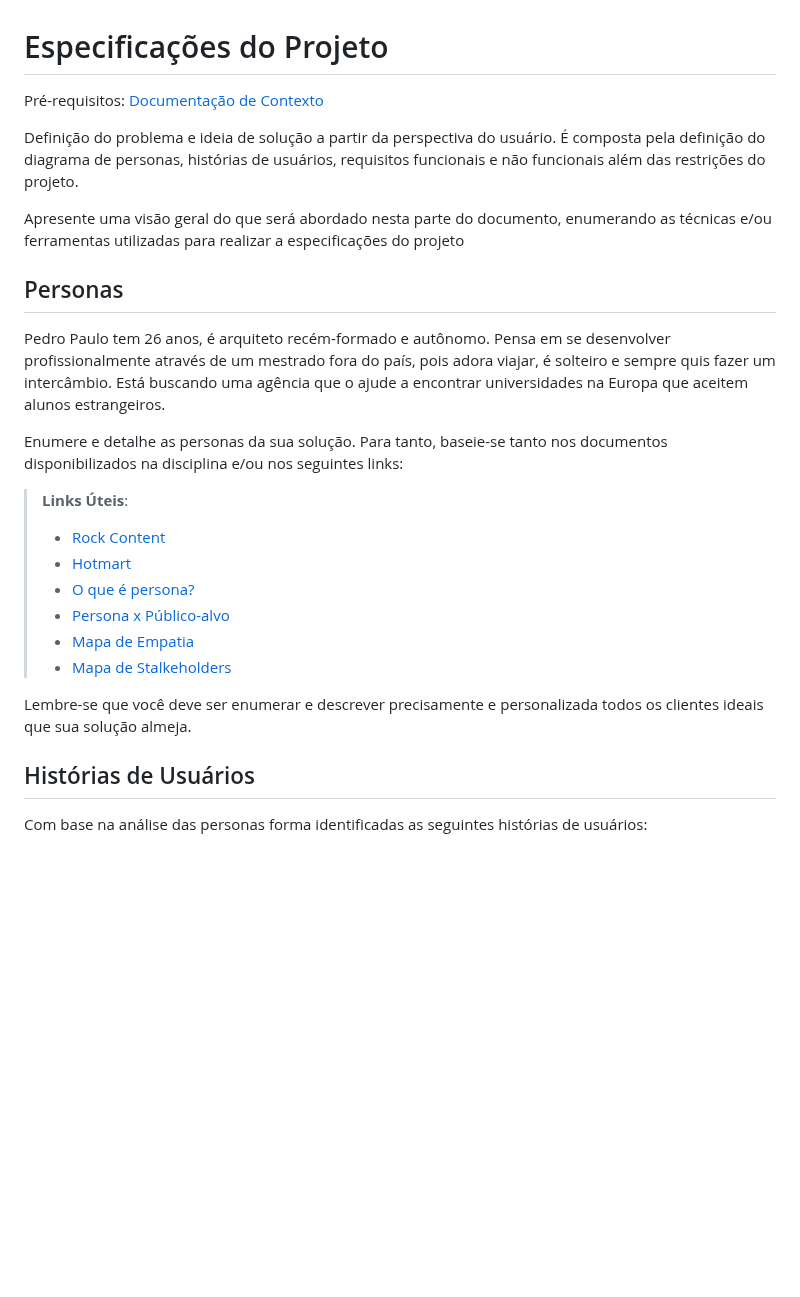
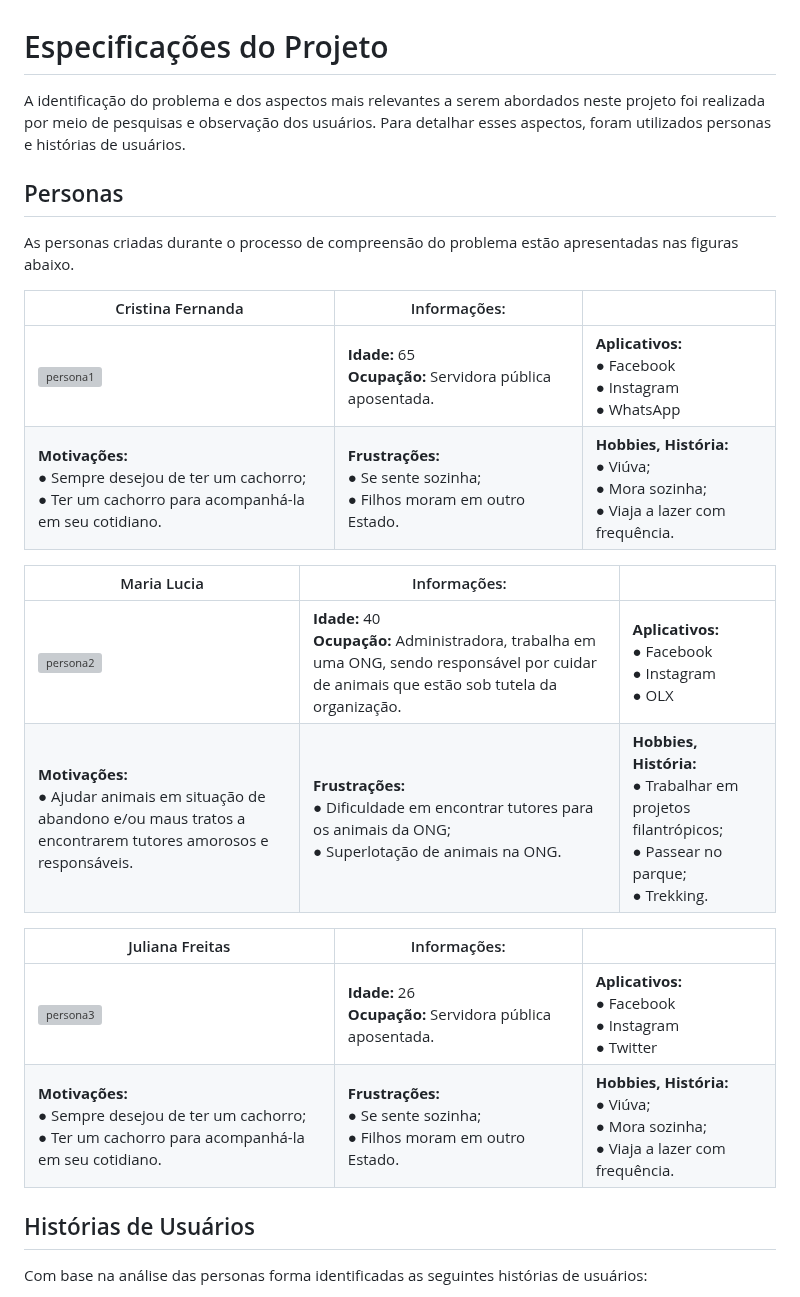
Before and after one commit to ICEI-PUC-Minas-PMV-ADS/pmv-ads-2023-1-e1-proj-web-t9-time1_matchpet, a Markdown page: docs/02-Especificação do Projeto.md, the part around the change. Drawn GitHub-style; blank space fills up the shorter version; grey boxes are pictures that could not be loaded.

```diff
--- a/docs/02-Especificação do Projeto.md
+++ b/docs/02-Especificação do Projeto.md
@@ -1,26 +1,26 @@
 # Especificações do Projeto
 
-<span style="color:red">Pré-requisitos: <a href="1-Documentação de Contexto.md"> Documentação de Contexto</a></span>
-
-Definição do problema e ideia de solução a partir da perspectiva do usuário. É composta pela definição do  diagrama de personas, histórias de usuários, requisitos funcionais e não funcionais além das restrições do projeto.
-
-Apresente uma visão geral do que será abordado nesta parte do documento, enumerando as técnicas e/ou ferramentas utilizadas para realizar a especificações do projeto
+A identificação do problema e dos aspectos mais relevantes a serem abordados neste projeto foi realizada por meio de pesquisas e observação dos usuários. Para detalhar esses aspectos, foram utilizados personas e histórias de usuários.
 
 ## Personas
 
-Pedro Paulo tem 26 anos, é arquiteto recém-formado e autônomo. Pensa em se desenvolver profissionalmente através de um mestrado fora do país, pois adora viajar, é solteiro e sempre quis fazer um intercâmbio. Está buscando uma agência que o ajude a encontrar universidades na Europa que aceitem alunos estrangeiros.
+As personas criadas durante o processo de compreensão do problema estão apresentadas nas figuras abaixo.
 
-Enumere e detalhe as personas da sua solução. Para tanto, baseie-se tanto nos documentos disponibilizados na disciplina e/ou nos seguintes links:
+|Cristina Fernanda      | Informações:                       |                                        |
+|--------------------|----------------------------------|--------------------------------------|
+| ![persona1](/src/persona1.jpg) | **Idade:** 65 <br> **Ocupação:** Servidora pública aposentada. |**Aplicativos:**<br>● Facebook  <br>● Instagram<br>● WhatsApp   |
+|**Motivações:**<br>● Sempre desejou de ter um cachorro;<br>● Ter um cachorro para acompanhá-la em seu cotidiano. |**Frustrações:**<br>● Se sente sozinha; <br>● Filhos moram em outro Estado. |**Hobbies, História:**<br>● Viúva; <br>● Mora sozinha; <br>● Viaja a lazer com frequência. |
 
-> **Links Úteis**:
-> - [Rock Content](https://rockcontent.com/blog/personas/)
-> - [Hotmart](https://blog.hotmart.com/pt-br/como-criar-persona-negocio/)
-> - [O que é persona?](https://resultadosdigitais.com.br/blog/persona-o-que-e/)
-> - [Persona x Público-alvo](https://flammo.com.br/blog/persona-e-publico-alvo-qual-a-diferenca/)
-> - [Mapa de Empatia](https://resultadosdigitais.com.br/blog/mapa-da-empatia/)
-> - [Mapa de Stalkeholders](https://www.racecomunicacao.com.br/blog/como-fazer-o-mapeamento-de-stakeholders/)
->
-Lembre-se que você deve ser enumerar e descrever precisamente e personalizada todos os clientes ideais que sua solução almeja.
+|Maria Lucia         | Informações:                       |                                        |
+|--------------------|----------------------------------|--------------------------------------|
+| ![persona2]() | **Idade:** 40 <br> **Ocupação:** Administradora, trabalha em uma ONG, sendo responsável por cuidar de animais que estão sob tutela da organização. |**Aplicativos:**<br>● Facebook  <br>● Instagram<br>● OLX   |
+|**Motivações:**<br>● Ajudar animais em situação de abandono e/ou maus tratos a encontrarem tutores amorosos e responsáveis. |**Frustrações:**<br>● Dificuldade em encontrar tutores para os animais da ONG; <br>● Superlotação de animais na ONG. |**Hobbies, História:**<br>● Trabalhar em projetos filantrópicos; <br>● Passear no parque; <br>● Trekking.|
+
+|Juliana Freitas       | Informações:                       |                                        |
+|--------------------|----------------------------------|--------------------------------------|
+| ![persona3]() | **Idade:** 26 <br> **Ocupação:** Servidora pública aposentada. |**Aplicativos:**<br>● Facebook  <br>● Instagram<br>● Twitter    |
+|**Motivações:**<br>● Sempre desejou de ter um cachorro;<br>● Ter um cachorro para acompanhá-la em seu cotidiano. |**Frustrações:**<br>● Se sente sozinha; <br>● Filhos moram em outro Estado. |**Hobbies, História:**<br>● Viúva; <br>● Mora sozinha; <br>● Viaja a lazer com frequência. |
+
 
 ## Histórias de Usuários
 
```
